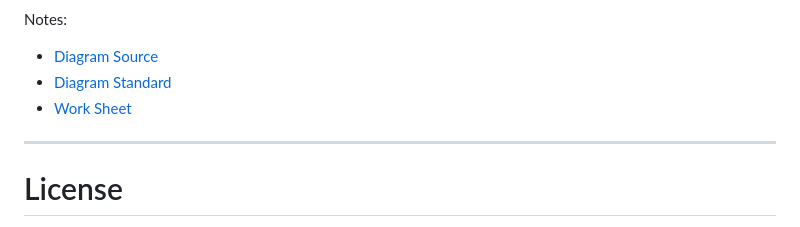
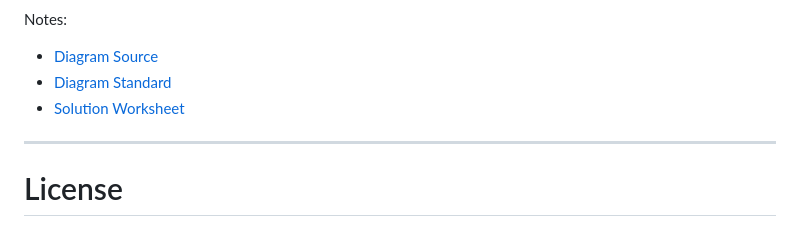
Before and after one commit to jaywarfield/synthmed, a Markdown page: docs/problem_and_solution.md, the part around the change. GitHub-like rendering.

```diff
--- a/docs/problem_and_solution.md
+++ b/docs/problem_and_solution.md
@@ -65,7 +65,7 @@ to validate the evidence instantly.
 Notes:
 - [Diagram Source](source/synthmed.py)
 - [Diagram Standard](https://www.ibm.com/design/language/infographics/technical-diagrams/design/)
-- [Work Sheet](source/synthmed_worksheet.xlsx)
+- [Solution Worksheet](images/synthmed_worksheet.pdf)
 
 ---
 
```
Also changed, not shown: docs/images/synthmed_worksheet.png (renamed from docs/images/synthmed_workitems.png).
